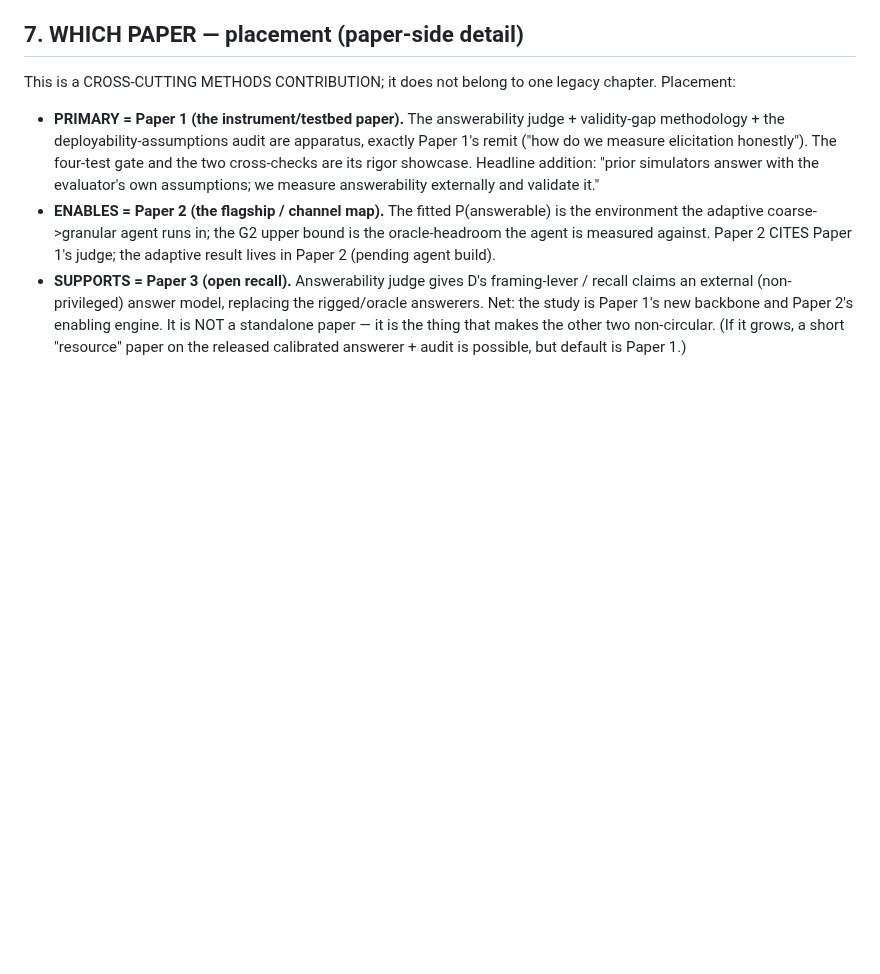
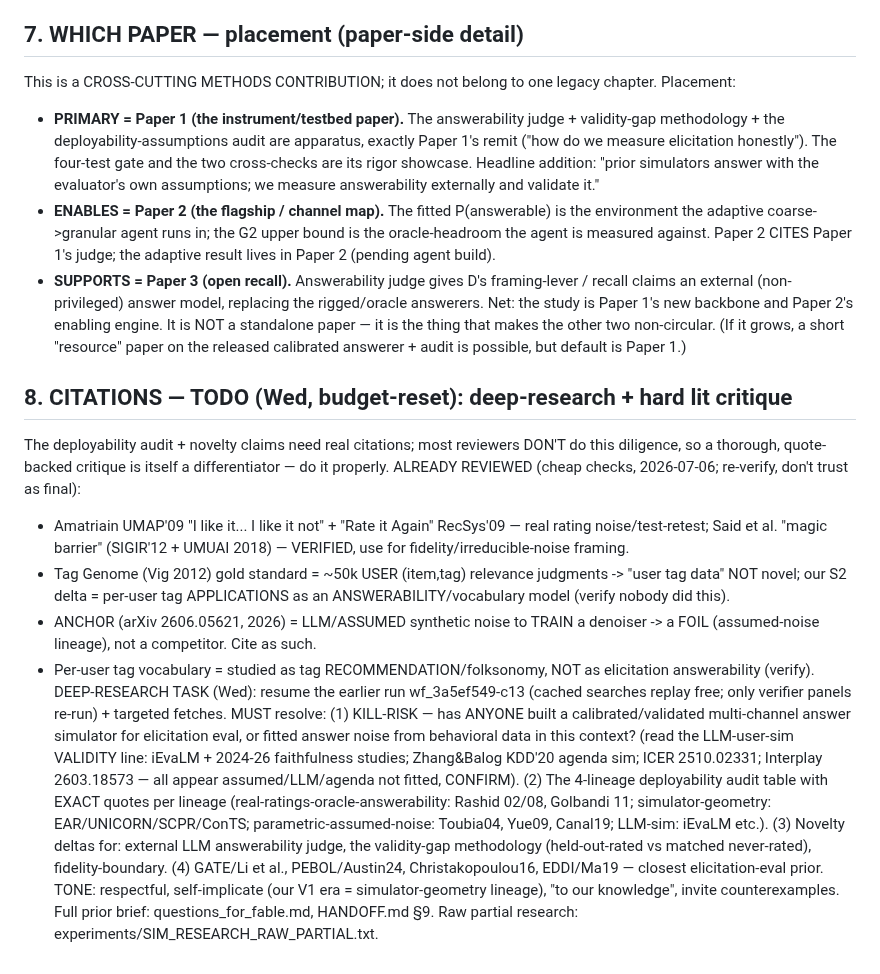
Before and after one commit to makarovaalexa-brch/casper, a Markdown page: ANSWERABILITY_WRITEUP.md, the part around the change. Drawn GitHub-style; blank space fills up the shorter version.

Commit message:
Add citations TODO: Wed deep-research (resume wf_3a5ef549-c13) + hard 4-lineage lit critique with quotes; already-reviewed refs (Amatriain/Said VERIFIED, Tag-Genome caveat, ANCHOR=foil) + must-resolve kill-risk & novelty deltas; tone = respectful+self-implicate (differentiator: most reviewers skip this diligence)

```diff
--- a/ANSWERABILITY_WRITEUP.md
+++ b/ANSWERABILITY_WRITEUP.md
@@ -73,3 +73,27 @@ This is a CROSS-CUTTING METHODS CONTRIBUTION; it does not belong to one legacy c
 Net: the study is Paper 1's new backbone and Paper 2's enabling engine. It is NOT a standalone paper —
 it is the thing that makes the other two non-circular. (If it grows, a short "resource" paper on the
 released calibrated answerer + audit is possible, but default is Paper 1.)
+
+## 8. CITATIONS — TODO (Wed, budget-reset): deep-research + hard lit critique
+The deployability audit + novelty claims need real citations; most reviewers DON'T do this diligence, so a
+thorough, quote-backed critique is itself a differentiator — do it properly.
+ALREADY REVIEWED (cheap checks, 2026-07-06; re-verify, don't trust as final):
+- Amatriain UMAP'09 "I like it... I like it not" + "Rate it Again" RecSys'09 — real rating noise/test-retest;
+  Said et al. "magic barrier" (SIGIR'12 + UMUAI 2018) — VERIFIED, use for fidelity/irreducible-noise framing.
+- Tag Genome (Vig 2012) gold standard = ~50k USER (item,tag) relevance judgments -> "user tag data" NOT novel;
+  our S2 delta = per-user tag APPLICATIONS as an ANSWERABILITY/vocabulary model (verify nobody did this).
+- ANCHOR (arXiv 2606.05621, 2026) = LLM/ASSUMED synthetic noise to TRAIN a denoiser -> a FOIL (assumed-noise
+  lineage), not a competitor. Cite as such.
+- Per-user tag vocabulary = studied as tag RECOMMENDATION/folksonomy, NOT as elicitation answerability (verify).
+DEEP-RESEARCH TASK (Wed): resume the earlier run wf_3a5ef549-c13 (cached searches replay free; only verifier
+panels re-run) + targeted fetches. MUST resolve: (1) KILL-RISK — has ANYONE built a calibrated/validated
+multi-channel answer simulator for elicitation eval, or fitted answer noise from behavioral data in this
+context? (read the LLM-user-sim VALIDITY line: iEvaLM + 2024-26 faithfulness studies; Zhang&Balog KDD'20
+agenda sim; ICER 2510.02331; Interplay 2603.18573 — all appear assumed/LLM/agenda not fitted, CONFIRM).
+(2) The 4-lineage deployability audit table with EXACT quotes per lineage (real-ratings-oracle-answerability:
+Rashid 02/08, Golbandi 11; simulator-geometry: EAR/UNICORN/SCPR/ConTS; parametric-assumed-noise: Toubia04,
+Yue09, Canal19; LLM-sim: iEvaLM etc.). (3) Novelty deltas for: external LLM answerability judge, the
+validity-gap methodology (held-out-rated vs matched never-rated), fidelity-boundary. (4) GATE/Li et al.,
+PEBOL/Austin24, Christakopoulou16, EDDI/Ma19 — closest elicitation-eval prior. TONE: respectful,
+self-implicate (our V1 era = simulator-geometry lineage), "to our knowledge", invite counterexamples.
+Full prior brief: questions_for_fable.md, HANDOFF.md §9. Raw partial research: experiments/SIM_RESEARCH_RAW_PARTIAL.txt.
```
